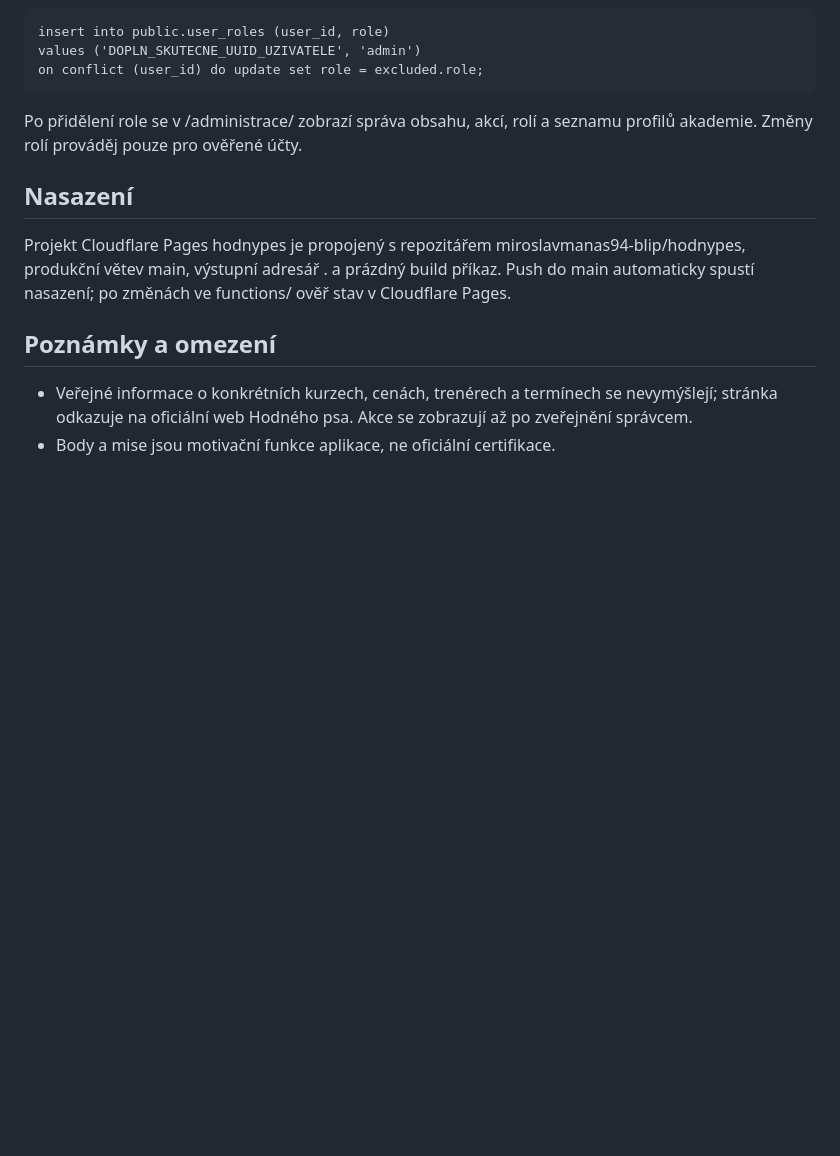
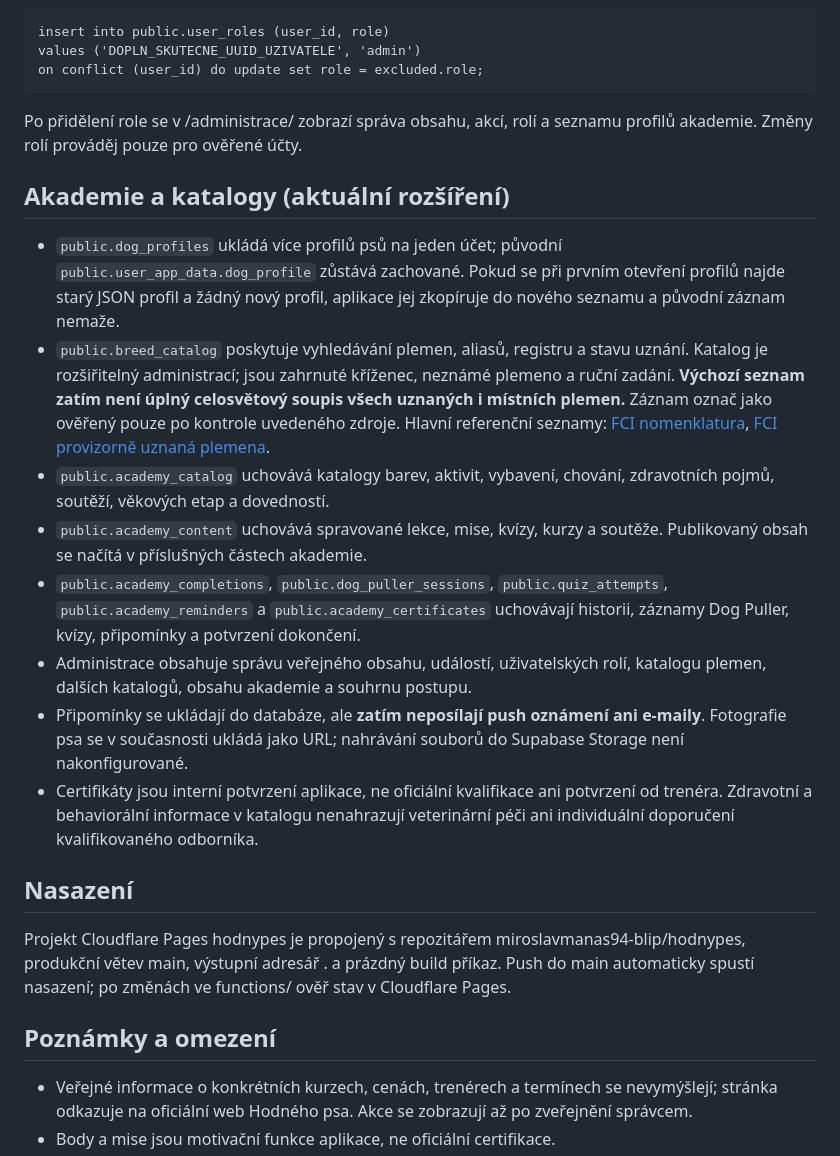
Before and after one commit to miroslavmanas94-blip/hodnypes, a Markdown page: README.md, the part around the change. Rendered like a GitHub page; blank space fills up the shorter version.

Commit message:
Document multi-dog academy, catalogs and remaining configuration

```diff
--- a/README.md
+++ b/README.md
@@ -36,6 +36,16 @@ Role správce se záměrně nepřiděluje automaticky a žádný návštěvník
 
 Po přidělení role se v /administrace/ zobrazí správa obsahu, akcí, rolí a seznamu profilů akademie. Změny rolí prováděj pouze pro ověřené účty.
 
+## Akademie a katalogy (aktuální rozšíření)
+- `public.dog_profiles` ukládá více profilů psů na jeden účet; původní `public.user_app_data.dog_profile` zůstává zachované. Pokud se při prvním otevření profilů najde starý JSON profil a žádný nový profil, aplikace jej zkopíruje do nového seznamu a původní záznam nemaže.
+- `public.breed_catalog` poskytuje vyhledávání plemen, aliasů, registru a stavu uznání. Katalog je rozšiřitelný administrací; jsou zahrnuté kříženec, neznámé plemeno a ruční zadání. **Výchozí seznam zatím není úplný celosvětový soupis všech uznaných i místních plemen.** Záznam označ jako ověřený pouze po kontrole uvedeného zdroje. Hlavní referenční seznamy: [FCI nomenklatura](https://www.fci.be/en/nomenclature/Default.aspx), [FCI provizorně uznaná plemena](https://www.fci.be/EN/nomenclature/provisoire.aspx).
+- `public.academy_catalog` uchovává katalogy barev, aktivit, vybavení, chování, zdravotních pojmů, soutěží, věkových etap a dovedností.
+- `public.academy_content` uchovává spravované lekce, mise, kvízy, kurzy a soutěže. Publikovaný obsah se načítá v příslušných částech akademie.
+- `public.academy_completions`, `public.dog_puller_sessions`, `public.quiz_attempts`, `public.academy_reminders` a `public.academy_certificates` uchovávají historii, záznamy Dog Puller, kvízy, připomínky a potvrzení dokončení.
+- Administrace obsahuje správu veřejného obsahu, událostí, uživatelských rolí, katalogu plemen, dalších katalogů, obsahu akademie a souhrnu postupu.
+- Připomínky se ukládají do databáze, ale **zatím neposílají push oznámení ani e-maily**. Fotografie psa se v současnosti ukládá jako URL; nahrávání souborů do Supabase Storage není nakonfigurované.
+- Certifikáty jsou interní potvrzení aplikace, ne oficiální kvalifikace ani potvrzení od trenéra. Zdravotní a behaviorální informace v katalogu nenahrazují veterinární péči ani individuální doporučení kvalifikovaného odborníka.
+
 ## Nasazení
 Projekt Cloudflare Pages hodnypes je propojený s repozitářem miroslavmanas94-blip/hodnypes, produkční větev main, výstupní adresář . a prázdný build příkaz. Push do main automaticky spustí nasazení; po změnách ve functions/ ověř stav v Cloudflare Pages.
 
```
